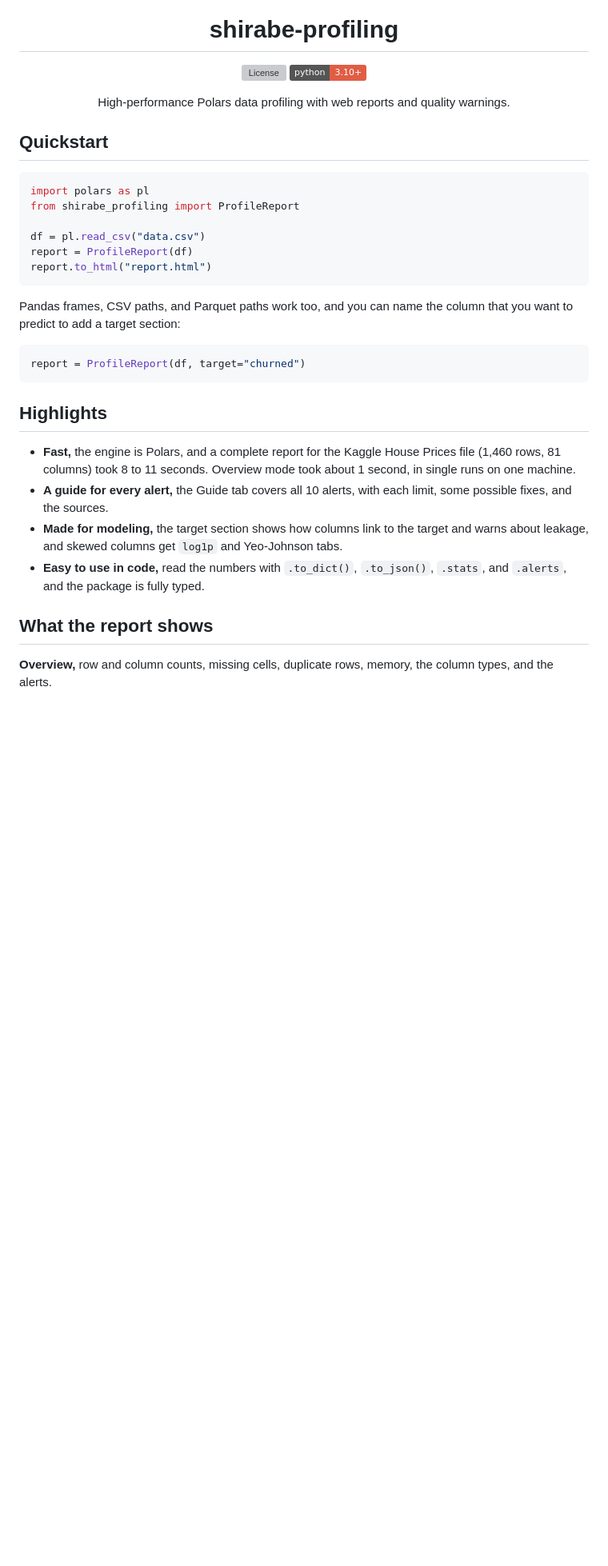
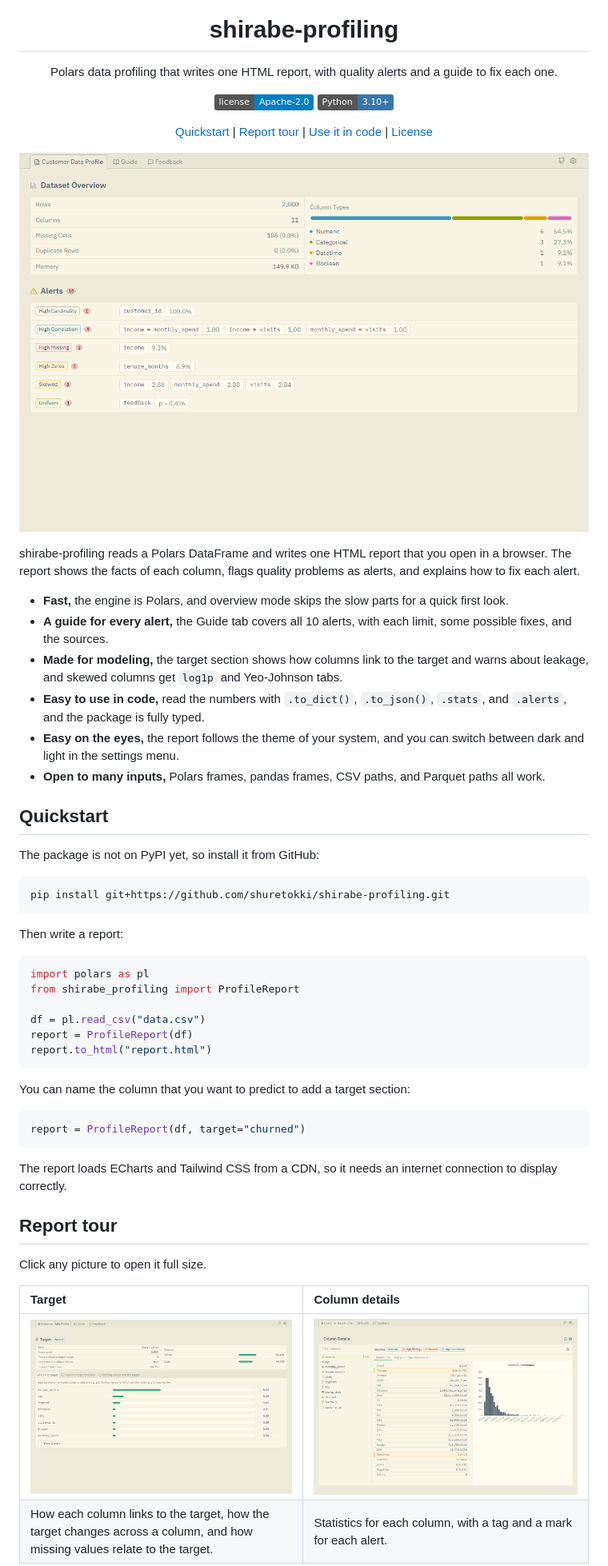
Before and after one commit to shuretokki/shirabe-profiling, a Markdown page: README.md, the part around one of its changes. Shown at 80% size. GitHub-like rendering; badges without logos; blank space fills up the shorter version; grey boxes are pictures that could not be loaded.

Commit message:
docs(readme): rewrite the README with a hero picture, a quickstart, and a tour

````diff
--- a/README.md
+++ b/README.md
@@ -13,17 +13,49 @@ SPDX-License-Identifier: Apache-2.0
 <h1 align="center">shirabe-profiling</h1>
 
 <p align="center">
-  <a href="LICENSE">
-    <img src="https://img.shields.io/github/license/shuretokki/shirabe-profiling.svg" alt="License">
-  </a>
-  <img src="https://img.shields.io/badge/python-3.10%2B-red.svg" alt="Python 3.10+">
+Polars data profiling that writes one HTML report, with quality alerts and a guide to fix each one.
 </p>
 
 <p align="center">
-High-performance Polars data profiling with web reports and quality warnings.
+  <a href="LICENSE"><img src="https://img.shields.io/badge/license-Apache--2.0-blue.svg" alt="License: Apache 2.0"></a>
+  <a href="https://github.com/shuretokki/shirabe-profiling"><img src="https://img.shields.io/badge/Python-3.10%2B-3776AB?logo=python&logoColor=white" alt="Python 3.10+"></a>
 </p>
 
+<p align="center">
+  <a href="#quickstart">Quickstart</a> |
+  <a href="#report-tour">Report tour</a> |
+  <a href="#use-it-in-code">Use it in code</a> |
+  <a href="#license">License</a>
+</p>
+
+<p align="center">
+  <a href="https://raw.githubusercontent.com/shuretokki/shirabe-profiling/main/docs/report-overview.png">
+    <picture>
+      <source media="(prefers-color-scheme: dark)" srcset="https://raw.githubusercontent.com/shuretokki/shirabe-profiling/main/docs/report-overview-dark.png">
+      <img src="https://raw.githubusercontent.com/shuretokki/shirabe-profiling/main/docs/report-overview.png" alt="The overview of a report, with the facts of the dataset and the list of alerts" width="880">
+    </picture>
+  </a>
+</p>
+
+shirabe-profiling reads a Polars DataFrame and writes one HTML report that you open in a browser.
+The report shows the facts of each column, flags quality problems as alerts, and explains how to fix each alert.
+
+- **Fast,** the engine is Polars, and overview mode skips the slow parts for a quick first look.
+- **A guide for every alert,** the Guide tab covers all 10 alerts, with each limit, some possible fixes, and the sources.
+- **Made for modeling,** the target section shows how columns link to the target and warns about leakage, and skewed columns get `log1p` and Yeo-Johnson tabs.
+- **Easy to use in code,** read the numbers with `.to_dict()`, `.to_json()`, `.stats`, and `.alerts`, and the package is fully typed.
+- **Easy on the eyes,** the report follows the theme of your system, and you can switch between dark and light in the settings menu.
+- **Open to many inputs,** Polars frames, pandas frames, CSV paths, and Parquet paths all work.
+
 ## Quickstart
+
+The package is not on PyPI yet, so install it from GitHub:
+
+```bash
+pip install git+https://github.com/shuretokki/shirabe-profiling.git
+```
+
+Then write a report:
 
 ```python
 import polars as pl
@@ -34,20 +66,20 @@ report = ProfileReport(df)
 report.to_html("report.html")
 ```
 
-Pandas frames, CSV paths, and Parquet paths work too, and you can name the column that you want to predict to add a target section:
+You can name the column that you want to predict to add a target section:
 
 ```python
 report = ProfileReport(df, target="churned")
 ```
 
-## Highlights
+The report loads ECharts and Tailwind CSS from a CDN, so it needs an internet connection to display correctly.
 
-- **Fast,** the engine is Polars, and a complete report for the Kaggle House Prices file (1,460 rows, 81 columns) took 8 to 11 seconds. Overview mode took about 1 second, in single runs on one machine.
-- **A guide for every alert,** the Guide tab covers all 10 alerts, with each limit, some possible fixes, and the sources.
-- **Made for modeling,** the target section shows how columns link to the target and warns about leakage, and skewed columns get `log1p` and Yeo-Johnson tabs.
-- **Easy to use in code,** read the numbers with `.to_dict()`, `.to_json()`, `.stats`, and `.alerts`, and the package is fully typed.
+## Report tour
 
-## What the report shows
+Click any picture to open it full size.
 
-**Overview,** row and column counts, missing cells, duplicate rows, memory, the column types, and the alerts.
+| Target | Column details |
+|:--|:--|
+| <a href="https://raw.githubusercontent.com/shuretokki/shirabe-profiling/main/docs/report-target.png"><img src="https://raw.githubusercontent.com/shuretokki/shirabe-profiling/main/docs/report-target.png" alt="Target section with the link of each column to the target" width="100%"></a> | <a href="https://raw.githubusercontent.com/shuretokki/shirabe-profiling/main/docs/report-columns.png"><img src="https://raw.githubusercontent.com/shuretokki/shirabe-profiling/main/docs/report-columns.png" alt="Column details with alert tags and skew tabs" width="100%"></a> |
+| How each column links to the target, how the target changes across a column, and how missing values relate to the target. | Statistics for each column, with a tag and a mark for each alert. |
 
````
Also changed, not shown: other parts of README.md (+25 -48 lines).
